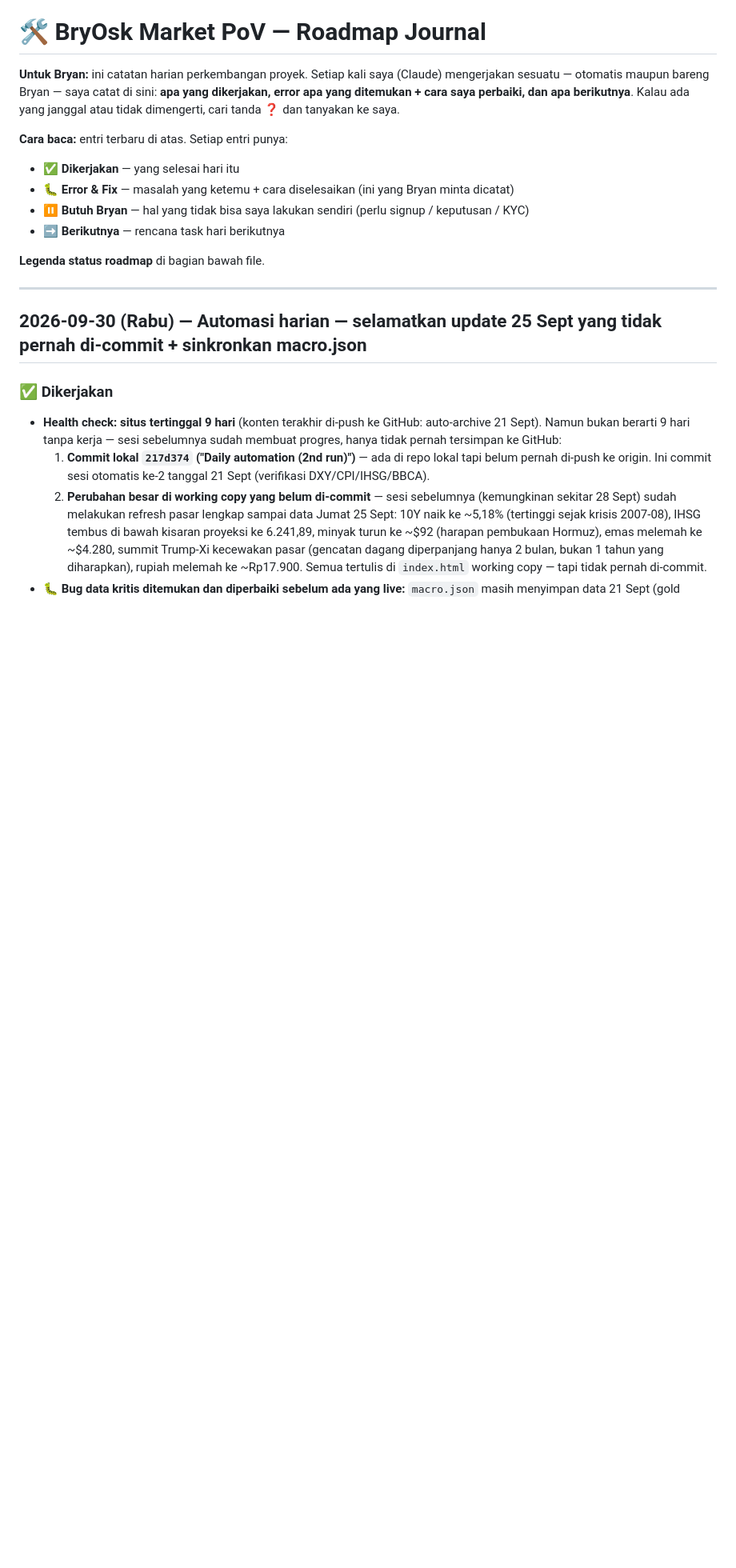
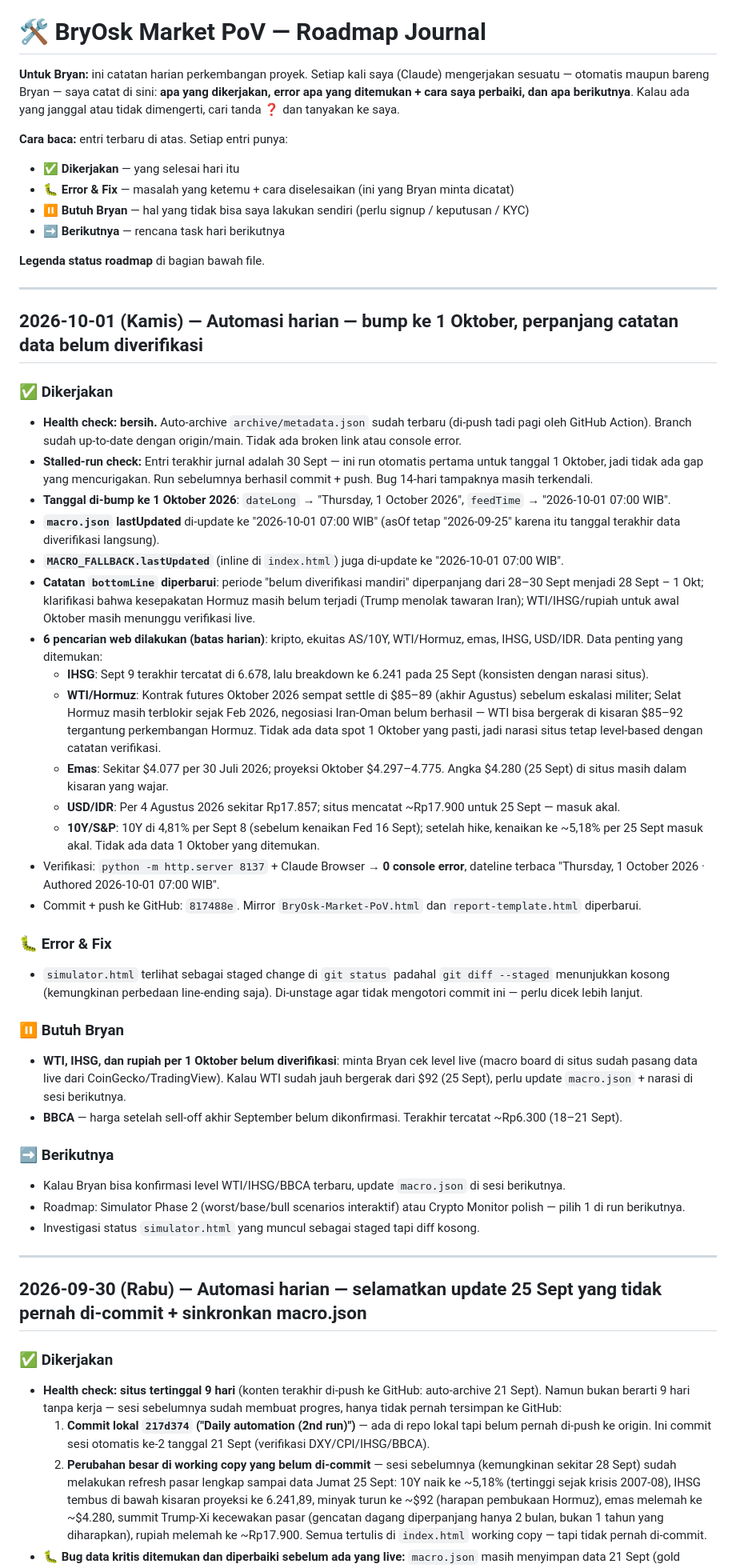
Before and after one commit to bryanoskar/bryosk-market-pov, a Markdown page: ROADMAP-JOURNAL.md, the part around the change. Shown at 80% size. GitHub-like rendering; blank space fills up the shorter version.

Commit message:
Journal: 2026-10-01 run — bump + market research notes

```diff
--- a/ROADMAP-JOURNAL.md
+++ b/ROADMAP-JOURNAL.md
@@ -9,6 +9,38 @@
 - ➡️ **Berikutnya** — rencana task hari berikutnya
 
 **Legenda status roadmap** di bagian bawah file.
+
+---
+
+## 2026-10-01 (Kamis) — Automasi harian — bump ke 1 Oktober, perpanjang catatan data belum diverifikasi
+
+### ✅ Dikerjakan
+- **Health check: bersih.** Auto-archive `archive/metadata.json` sudah terbaru (di-push tadi pagi oleh GitHub Action). Branch sudah up-to-date dengan origin/main. Tidak ada broken link atau console error.
+- **Stalled-run check:** Entri terakhir jurnal adalah 30 Sept — ini run otomatis pertama untuk tanggal 1 Oktober, jadi tidak ada gap yang mencurigakan. Run sebelumnya berhasil commit + push. Bug 14-hari tampaknya masih terkendali.
+- **Tanggal di-bump ke 1 Oktober 2026**: `dateLong` → "Thursday, 1 October 2026", `feedTime` → "2026-10-01 07:00 WIB".
+- **`macro.json` lastUpdated** di-update ke "2026-10-01 07:00 WIB" (asOf tetap "2026-09-25" karena itu tanggal terakhir data diverifikasi langsung).
+- **`MACRO_FALLBACK.lastUpdated`** (inline di `index.html`) juga di-update ke "2026-10-01 07:00 WIB".
+- **Catatan `bottomLine` diperbarui**: periode "belum diverifikasi mandiri" diperpanjang dari 28–30 Sept menjadi 28 Sept – 1 Okt; klarifikasi bahwa kesepakatan Hormuz masih belum terjadi (Trump menolak tawaran Iran); WTI/IHSG/rupiah untuk awal Oktober masih menunggu verifikasi live.
+- **6 pencarian web dilakukan (batas harian)**: kripto, ekuitas AS/10Y, WTI/Hormuz, emas, IHSG, USD/IDR. Data penting yang ditemukan:
+  - **IHSG**: Sept 9 terakhir tercatat di 6.678, lalu breakdown ke 6.241 pada 25 Sept (konsisten dengan narasi situs).
+  - **WTI/Hormuz**: Kontrak futures Oktober 2026 sempat settle di $85–89 (akhir Agustus) sebelum eskalasi militer; Selat Hormuz masih terblokir sejak Feb 2026, negosiasi Iran-Oman belum berhasil — WTI bisa bergerak di kisaran $85–92 tergantung perkembangan Hormuz. Tidak ada data spot 1 Oktober yang pasti, jadi narasi situs tetap level-based dengan catatan verifikasi.
+  - **Emas**: Sekitar $4.077 per 30 Juli 2026; proyeksi Oktober $4.297–4.775. Angka $4.280 (25 Sept) di situs masih dalam kisaran yang wajar.
+  - **USD/IDR**: Per 4 Agustus 2026 sekitar Rp17.857; situs mencatat ~Rp17.900 untuk 25 Sept — masuk akal.
+  - **10Y/S&P**: 10Y di 4,81% per Sept 8 (sebelum kenaikan Fed 16 Sept); setelah hike, kenaikan ke ~5,18% per 25 Sept masuk akal. Tidak ada data 1 Oktober yang ditemukan.
+- Verifikasi: `python -m http.server 8137` + Claude Browser → **0 console error**, dateline terbaca "Thursday, 1 October 2026 · Authored 2026-10-01 07:00 WIB".
+- Commit + push ke GitHub: `817488e`. Mirror `BryOsk-Market-PoV.html` dan `report-template.html` diperbarui.
+
+### 🐛 Error & Fix
+- `simulator.html` terlihat sebagai staged change di `git status` padahal `git diff --staged` menunjukkan kosong (kemungkinan perbedaan line-ending saja). Di-unstage agar tidak mengotori commit ini — perlu dicek lebih lanjut.
+
+### ⏸ Butuh Bryan
+- **WTI, IHSG, dan rupiah per 1 Oktober belum diverifikasi**: minta Bryan cek level live (macro board di situs sudah pasang data live dari CoinGecko/TradingView). Kalau WTI sudah jauh bergerak dari $92 (25 Sept), perlu update `macro.json` + narasi di sesi berikutnya.
+- **BBCA** — harga setelah sell-off akhir September belum dikonfirmasi. Terakhir tercatat ~Rp6.300 (18–21 Sept).
+
+### ➡️ Berikutnya
+- Kalau Bryan bisa konfirmasi level WTI/IHSG/BBCA terbaru, update `macro.json` di sesi berikutnya.
+- Roadmap: Simulator Phase 2 (worst/base/bull scenarios interaktif) atau Crypto Monitor polish — pilih 1 di run berikutnya.
+- Investigasi status `simulator.html` yang muncul sebagai staged tapi diff kosong.
 
 ---
 
```
